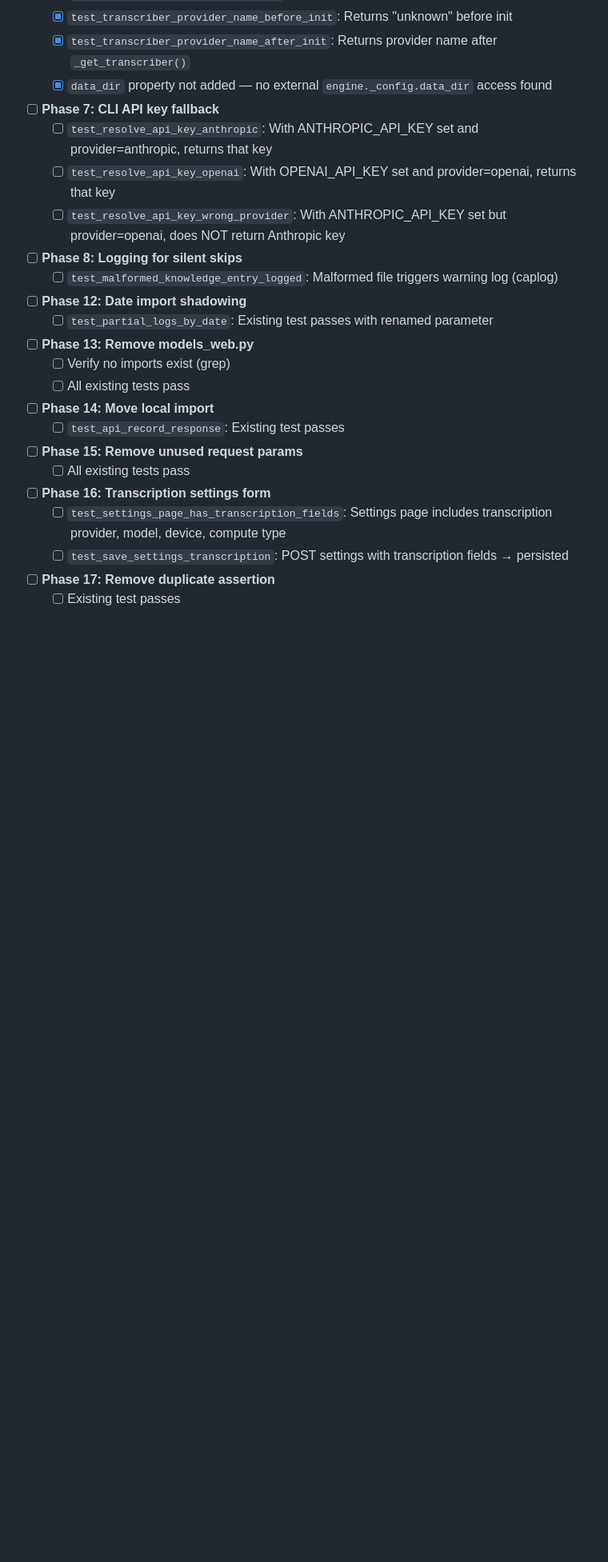
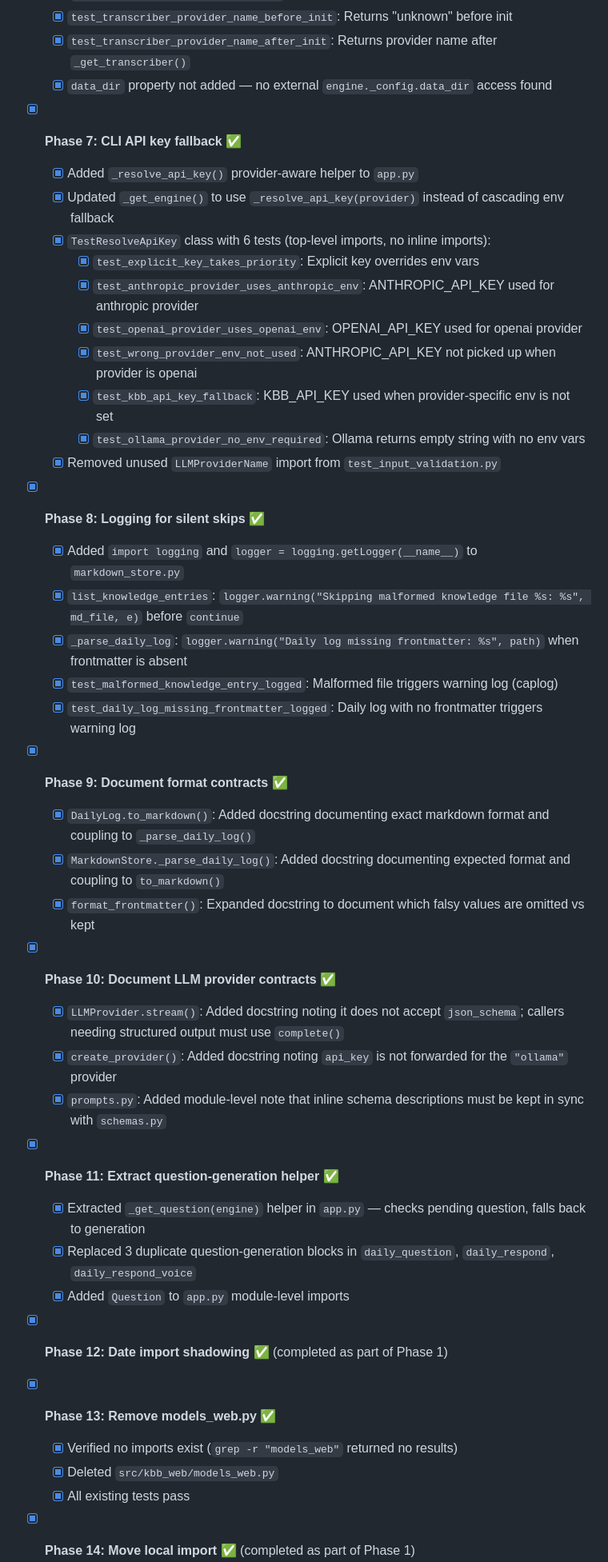
Before and after one commit to b34nst4lk/kbb, a Markdown page: docs/002_maintainability_fixes.plan.md, the part around one of its changes. Shown at 80% size. Rendered like a GitHub page; blank space fills up the shorter version.

Commit message:
docs: update plan with completed phases 7-19, deviations, and verification

```diff
--- a/docs/002_maintainability_fixes.plan.md
+++ b/docs/002_maintainability_fixes.plan.md
@@ -358,31 +358,46 @@ Replace the three blocks with `question = _get_question(engine)`, with `try/exce
   - [x] `test_transcriber_provider_name_after_init`: Returns provider name after `_get_transcriber()`
   - [x] `data_dir` property not added — no external `engine._config.data_dir` access found
 
-- [ ] **Phase 7: CLI API key fallback**
-  - [ ] `test_resolve_api_key_anthropic`: With ANTHROPIC_API_KEY set and provider=anthropic, returns that key
-  - [ ] `test_resolve_api_key_openai`: With OPENAI_API_KEY set and provider=openai, returns that key
-  - [ ] `test_resolve_api_key_wrong_provider`: With ANTHROPIC_API_KEY set but provider=openai, does NOT return Anthropic key
+- [x] **Phase 7: CLI API key fallback** ✅
+  - [x] Added `_resolve_api_key()` provider-aware helper to `app.py`
+  - [x] Updated `_get_engine()` to use `_resolve_api_key(provider)` instead of cascading env fallback
+  - [x] `TestResolveApiKey` class with 6 tests (top-level imports, no inline imports):
+    - [x] `test_explicit_key_takes_priority`: Explicit key overrides env vars
+    - [x] `test_anthropic_provider_uses_anthropic_env`: ANTHROPIC_API_KEY used for anthropic provider
+    - [x] `test_openai_provider_uses_openai_env`: OPENAI_API_KEY used for openai provider
+    - [x] `test_wrong_provider_env_not_used`: ANTHROPIC_API_KEY not picked up when provider is openai
+    - [x] `test_kbb_api_key_fallback`: KBB_API_KEY used when provider-specific env is not set
+    - [x] `test_ollama_provider_no_env_required`: Ollama returns empty string with no env vars
+  - [x] Removed unused `LLMProviderName` import from `test_input_validation.py`
 
-- [ ] **Phase 8: Logging for silent skips**
-  - [ ] `test_malformed_knowledge_entry_logged`: Malformed file triggers warning log (caplog)
+- [x] **Phase 8: Logging for silent skips** ✅
+  - [x] Added `import logging` and `logger = logging.getLogger(__name__)` to `markdown_store.py`
+  - [x] `list_knowledge_entries`: `logger.warning("Skipping malformed knowledge file %s: %s", md_file, e)` before `continue`
+  - [x] `_parse_daily_log`: `logger.warning("Daily log missing frontmatter: %s", path)` when frontmatter is absent
+  - [x] `test_malformed_knowledge_entry_logged`: Malformed file triggers warning log (caplog)
+  - [x] `test_daily_log_missing_frontmatter_logged`: Daily log with no frontmatter triggers warning log
 
-- [ ] **Phase 12: Date import shadowing**
-  - [ ] `test_partial_logs_by_date`: Existing test passes with renamed parameter
+- [x] **Phase 9: Document format contracts** ✅
+  - [x] `DailyLog.to_markdown()`: Added docstring documenting exact markdown format and coupling to `_parse_daily_log()`
+  - [x] `MarkdownStore._parse_daily_log()`: Added docstring documenting expected format and coupling to `to_markdown()`
+  - [x] `format_frontmatter()`: Expanded docstring to document which falsy values are omitted vs kept
 
-- [ ] **Phase 13: Remove models_web.py**
-  - [ ] Verify no imports exist (grep)
-  - [ ] All existing tests pass
+- [x] **Phase 10: Document LLM provider contracts** ✅
+  - [x] `LLMProvider.stream()`: Added docstring noting it does not accept `json_schema`; callers needing structured output must use `complete()`
+  - [x] `create_provider()`: Added docstring noting `api_key` is not forwarded for the `"ollama"` provider
+  - [x] `prompts.py`: Added module-level note that inline schema descriptions must be kept in sync with `schemas.py`
 
-- [ ] **Phase 14: Move local import**
-  - [ ] `test_api_record_response`: Existing test passes
+- [x] **Phase 11: Extract question-generation helper** ✅
+  - [x] Extracted `_get_question(engine)` helper in `app.py` — checks pending question, falls back to generation
+  - [x] Replaced 3 duplicate question-generation blocks in `daily_question`, `daily_respond`, `daily_respond_voice`
+  - [x] Added `Question` to `app.py` module-level imports
 
-- [ ] **Phase 15: Remove unused request params**
-  - [ ] All existing tests pass
+- [x] **Phase 12: Date import shadowing** ✅ (completed as part of Phase 1)
 
-- [ ] **Phase 16: Transcription settings form**
-  - [ ] `test_settings_page_has_transcription_fields`: Settings page includes transcription provider, model, device, compute type
-  - [ ] `test_save_settings_transcription`: POST settings with transcription fields → persisted
+- [x] **Phase 13: Remove models_web.py** ✅
+  - [x] Verified no imports exist (`grep -r "models_web"` returned no results)
+  - [x] Deleted `src/kbb_web/models_web.py`
+  - [x] All existing tests pass
 
-- [ ] **Phase 17: Remove duplicate assertion**
-  - [ ] Existing test passes
+- [x] **Phase 14: Move local import** ✅ (completed as part of Phase 1)
 
```
Also changed, not shown: other parts of docs/002_maintainability_fixes.plan.md (+54 -7 lines).
